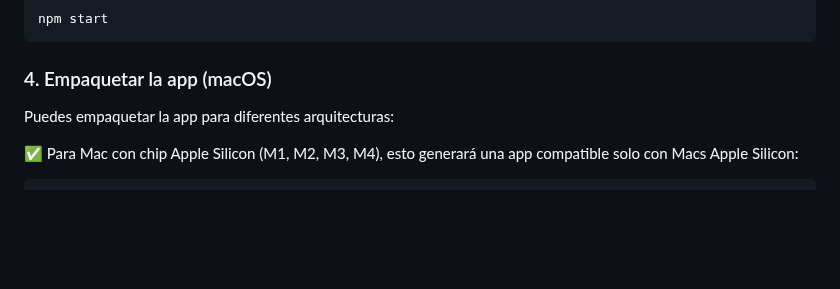
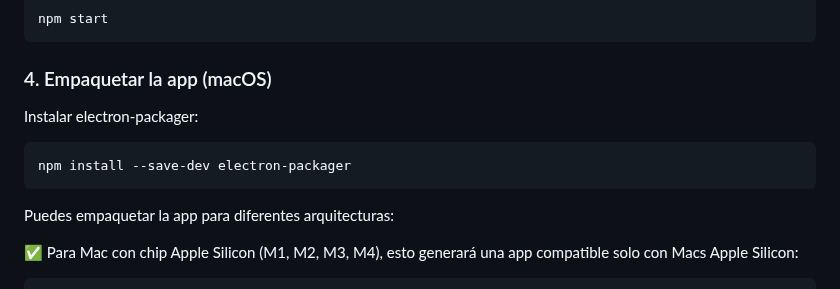
Before and after one commit to lytves/gmail-checker-app, a Markdown page: README.md, the part around the change. GitHub-like rendering; blank space fills up the shorter version.

````diff
--- a/README.md
+++ b/README.md
@@ -39,6 +39,11 @@ npm start
 ```
 
 ### 4. Empaquetar la app (macOS)
+
+Instalar electron-packager:
+```bash
+npm install --save-dev electron-packager
+```
 
 Puedes empaquetar la app para diferentes arquitecturas:
 
````
